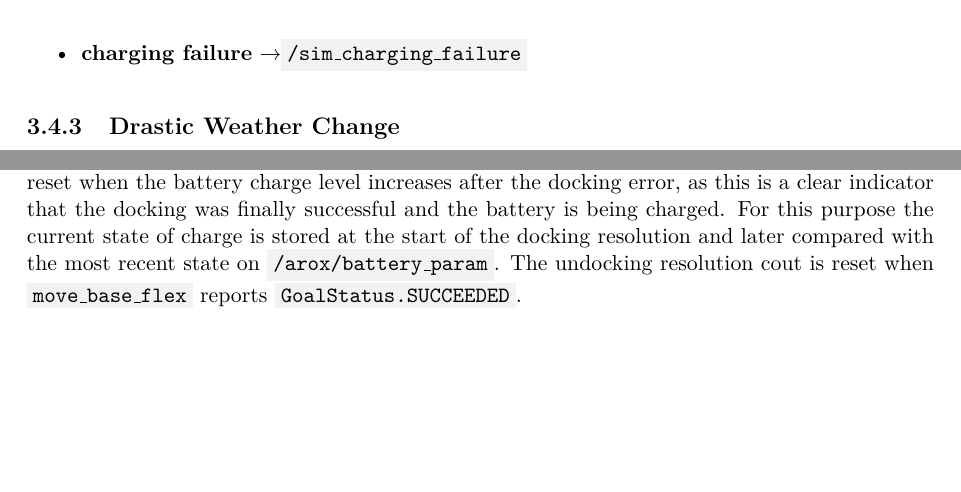
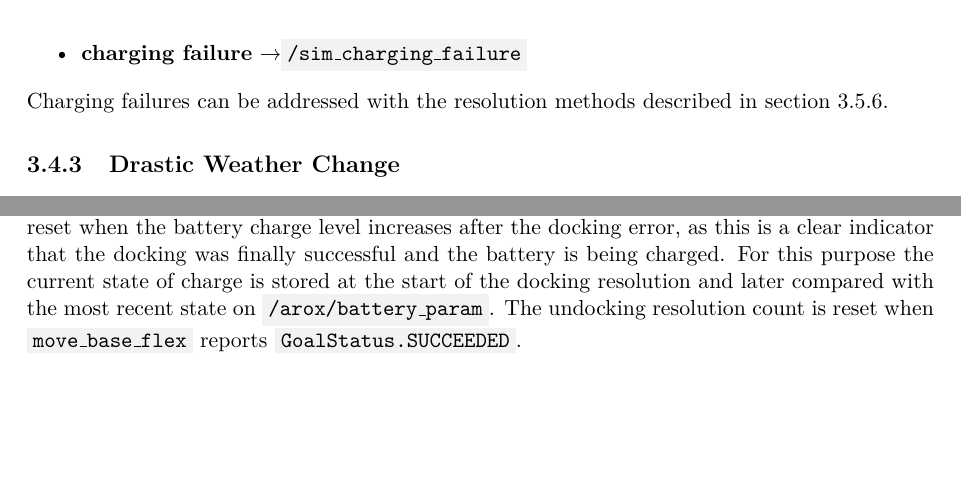
Before and after one commit to tbohne/msc, a LaTeX thesis (thesis/thesis.tex): two parts of pages 57 and 89 of 111, joined at a grey line, cut so that both start at the same text. Compiled offline with pdfLaTeX.

Commit message:
minor changes

```diff
--- a/thesis/thesis.tex
+++ b/thesis/thesis.tex
@@ -1525,6 +1525,7 @@ Charge failure simulation can be enabled using the following ROS topics:
     \item \textbf{docking failure (wrong base pose)} \textrightarrow \code{/sim\_docking\_failure\_base\_pose}
     \item \textbf{charging failure} \textrightarrow \code{/sim\_charging\_failure}
 \end{itemize}
+Charging failures can be addressed with the resolution methods described in section \ref{sec:charging_failure_resolver}.
 
 \subsection{Drastic Weather Change}
 \label{sec:sim_and_mon_drastic_weather}
@@ -2538,7 +2539,7 @@ imprecise alignment in front of the inductive charging plate, it may help to rep
 may be a more complex problem beyond the robot's ability to solve, which is why the operator is notified. All resolution counters that ensure that the respective method is only
 attempted once are reset at appropriate events. The counters for docking and charging failure resolution are reset when the battery charge level increases after the docking
 error, as this is a clear indicator that the docking was finally successful and the battery is being charged. For this purpose the current state of charge is stored at the start of
-the docking resolution and later compared with the most recent state on \code{/arox/battery\_param}. The undocking resolution cout is reset when \code{move\_base\_flex} reports
+the docking resolution and later compared with the most recent state on \code{/arox/battery\_param}. The undocking resolution count is reset when \code{move\_base\_flex} reports
 \code{GoalStatus.SUCCEEDED}.
 
 \chapter{Integrated Solutions}
```
